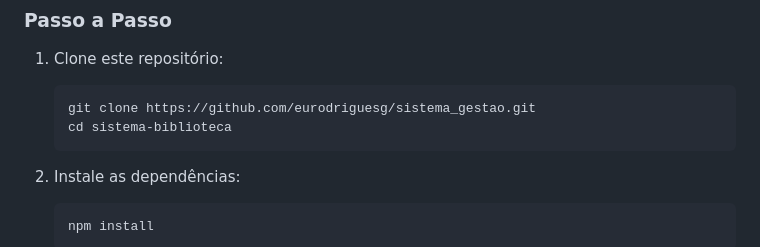
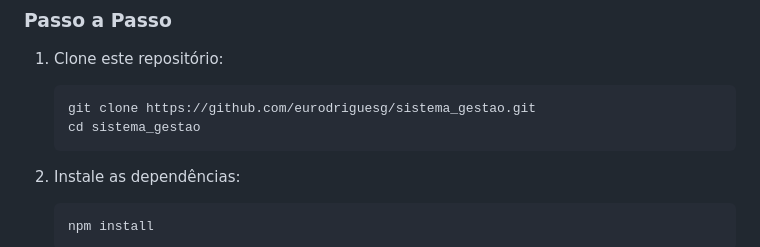
Before and after one commit to eurodriguesg/sistema_gestao, a Markdown page: README.md, the part around the change. Drawn GitHub-style.

Commit message:
:books: docs: Atualização do README

````diff
--- a/README.md
+++ b/README.md
@@ -68,7 +68,7 @@ Gerencia os livros do acervo e oferece os seguintes métodos:
 1. Clone este repositório:
    ```bash
    git clone https://github.com/eurodriguesg/sistema_gestao.git
-   cd sistema-biblioteca
+   cd sistema_gestao
     ```
 
 2. Instale as dependências:
````
